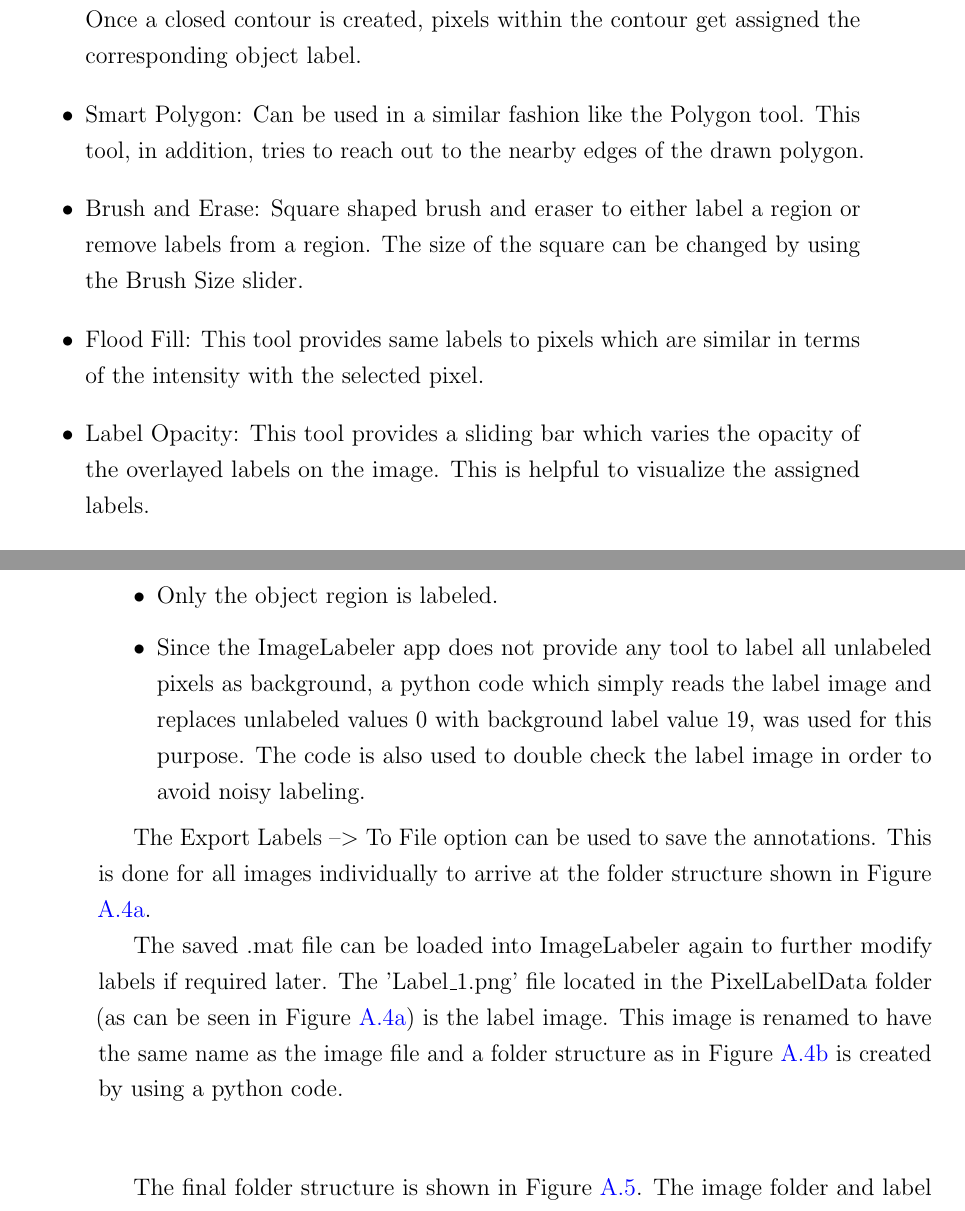
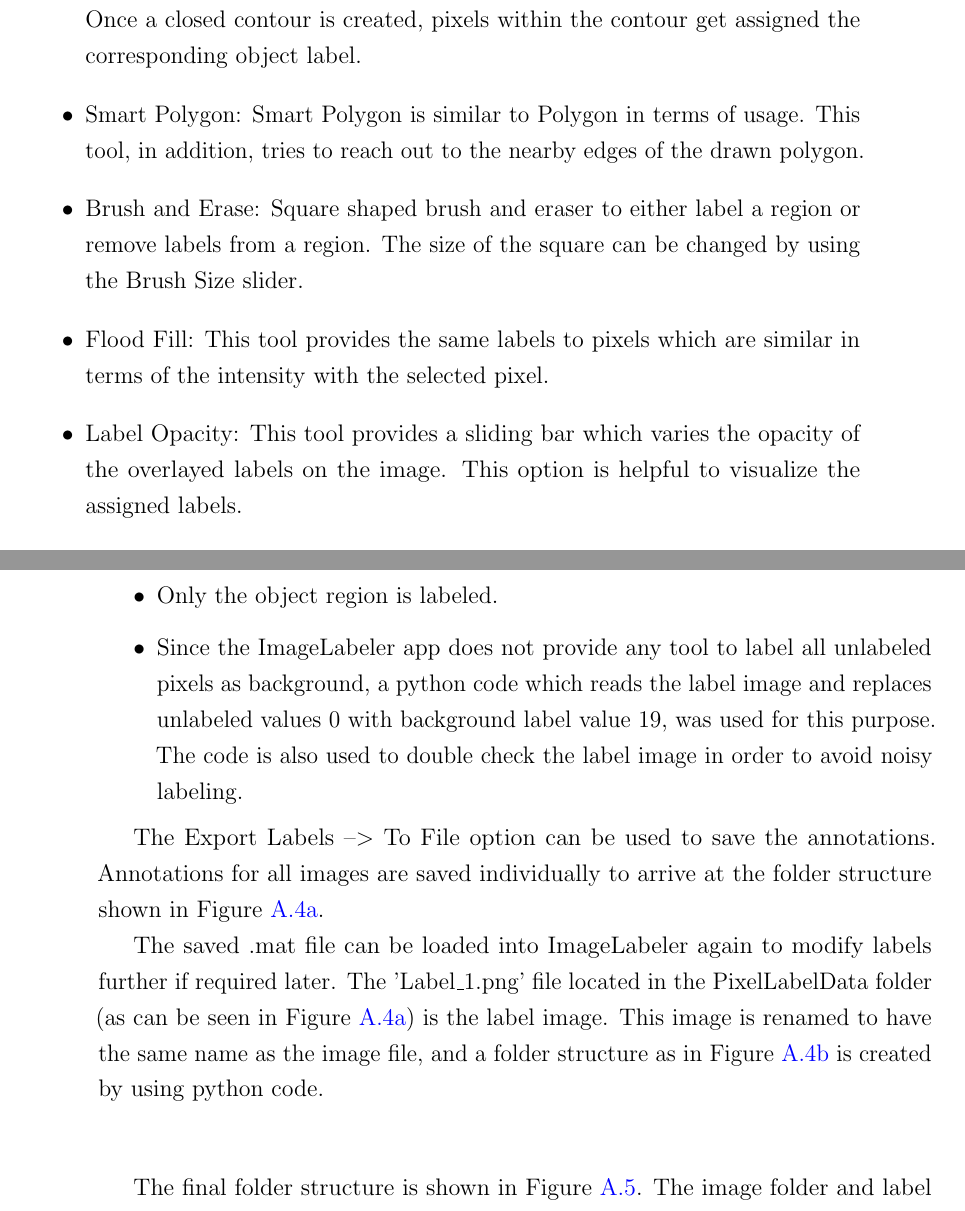
Before and after one commit to NareshGuru77/SemanticSegmentation, a LaTeX thesis (Report/GurulinganNK-RnD-Report.tex, which reads Report/chapters/appendix.tex): two parts of pages 83 and 84 of 98, joined at a grey line, cut so that both start at the same text. Compiled offline with pdfLaTeX.

Commit message:
spelling and grammer

```diff
--- a/Report/chapters/appendix.tex
+++ b/Report/chapters/appendix.tex
@@ -52,10 +52,10 @@ The ImageLabeler app, by default, provides different tools which help create pix
 
 	\begin{itemize}
 		\item Polygon: This can be used to trace an object boundary by placing dots. Once a closed contour is created, pixels within the contour get assigned the corresponding object label.
-		\item Smart Polygon: Can be used in a similar fashion like the Polygon tool. This tool, in addition, tries to reach out to the nearby edges of the drawn polygon.
+		\item Smart Polygon: Smart Polygon is similar to Polygon in terms of usage. This tool, in addition, tries to reach out to the nearby edges of the drawn polygon.
 		\item Brush and Erase: Square shaped brush and eraser to either label a region or remove labels from a region. The size of the square can be changed by using the Brush Size slider.
-		\item Flood Fill: This tool provides same labels to pixels which are similar in terms of the intensity with the selected pixel.
-		\item Label Opacity: This tool provides a sliding bar which varies the opacity of the overlayed labels on the image. This is helpful to visualize the assigned labels.
+		\item Flood Fill: This tool provides the same labels to pixels which are similar in terms of the intensity with the selected pixel.
+		\item Label Opacity: This tool provides a sliding bar which varies the opacity of the overlayed labels on the image. This option is helpful to visualize the assigned labels.
 		\item Zoom In, Zoom Out, Pan: These tools improve the ease of labeling by providing means to focus on particular regions by zooming and panning.
 	\end{itemize}
 
@@ -72,12 +72,12 @@ The ImageLabeler app does not provide any tool to label all unlabeled pixels as
 	\begin{itemize}
 		\item The images taken for the dataset each have only one object in them.
 		\item Only the object region is labeled.
-		\item Since the ImageLabeler app does not provide any tool to label all unlabeled pixels as background, a python code which simply reads the label image and replaces unlabeled values 0 with background label value 19, was used for this purpose. The code is also used to double check the label image in order to avoid noisy labeling.
+		\item Since the ImageLabeler app does not provide any tool to label all unlabeled pixels as background, a python code which reads the label image and replaces unlabeled values 0 with background label value 19, was used for this purpose. The code is also used to double check the label image in order to avoid noisy labeling.
 	\end{itemize}
 
-The Export Labels --$>$ To File option can be used to save the annotations. This is done for all images individually to arrive at the folder structure shown in Figure \ref{Fig:fsa}.
+The Export Labels --$>$ To File option can be used to save the annotations. Annotations for all images are saved individually to arrive at the folder structure shown in Figure \ref{Fig:fsa}.
 
-The saved .mat file can be loaded into ImageLabeler again to further modify labels if required later. The 'Label\_1.png' file located in the PixelLabelData folder (as can be seen in Figure  \ref{Fig:fsa}) is the label image. This image is renamed to have the same name as the image file and a folder structure as in Figure  \ref{Fig:fsb} is created by using a python code.
+The saved .mat file can be loaded into ImageLabeler again to modify labels further if required later. The 'Label\_1.png' file located in the PixelLabelData folder (as can be seen in Figure  \ref{Fig:fsa}) is the label image. This image is renamed to have the same name as the image file, and a folder structure as in Figure \ref{Fig:fsb} is created by using python code.
 
 \begin{center}
 	\begin{figure}
```
Also changed, not shown: Report/chapters/appendix.tex (6 more changed lines).
